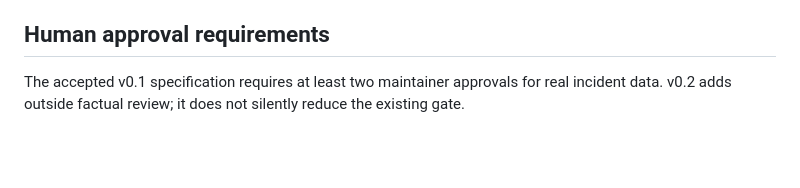
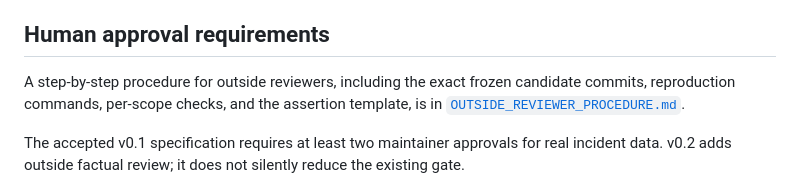
Before and after one commit to torjan0/cirewind, a Markdown page: docs/REAL_INCIDENT_PACK_REVIEW.md, the part around the change. GitHub-like rendering; blank space fills up the shorter version.

```diff
--- a/docs/REAL_INCIDENT_PACK_REVIEW.md
+++ b/docs/REAL_INCIDENT_PACK_REVIEW.md
@@ -416,6 +416,10 @@ copy. A subsequent registry commit may reference P. A content change anywhere
 under `candidate-content/` requires a new C and fresh reviews.
 
 ## Human approval requirements
+
+A step-by-step procedure for outside reviewers, including the exact frozen
+candidate commits, reproduction commands, per-scope checks, and the assertion
+template, is in [`OUTSIDE_REVIEWER_PROCEDURE.md`](OUTSIDE_REVIEWER_PROCEDURE.md).
 
 The accepted v0.1 specification requires at least two maintainer approvals for
 real incident data. v0.2 adds outside factual review; it does not silently reduce
```
Also changed, not shown: docs/OUTSIDE_REVIEWER_PROCEDURE.md (added, +241 -0 lines).
